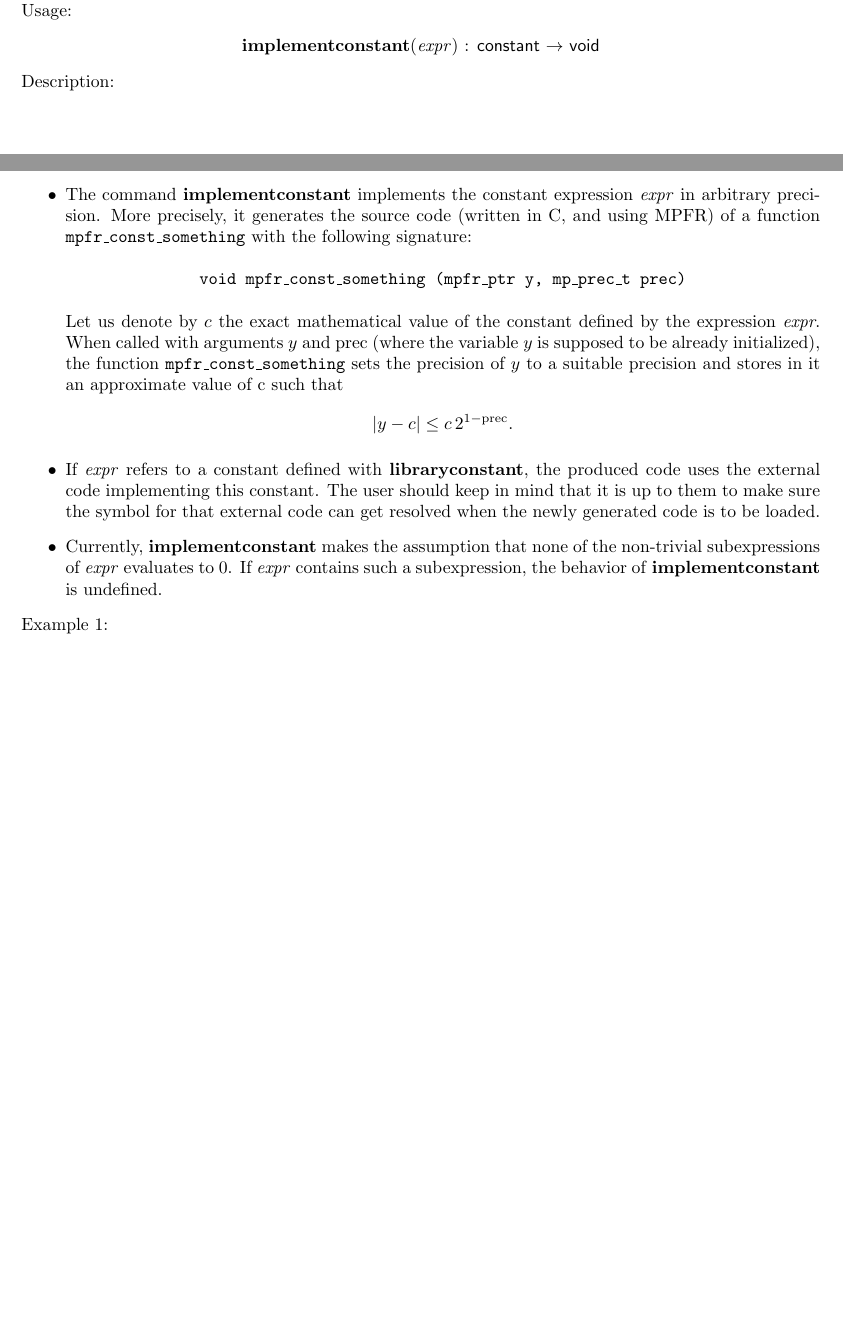
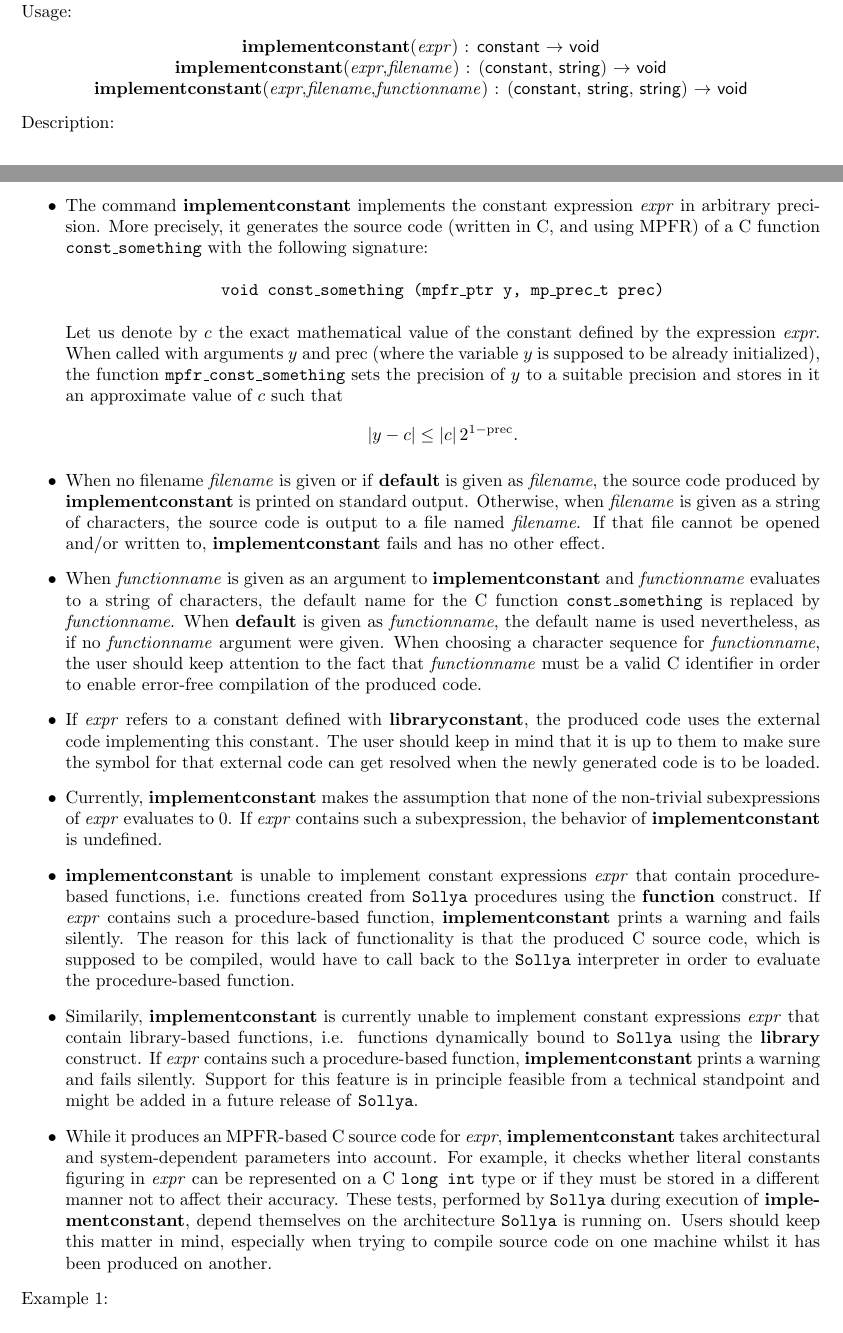
Before and after one commit to cartazio/sollya, a LaTeX document (doc/sollya.tex, which reads doc/implementconstant.tex): two parts of pages 79 and 80 of 163 before the commit and two parts of pages 79 and 80 of 164 after it, joined at a grey line, cut so that both start at the same text. Compiled offline with pdfLaTeX.

Commit message:
Extended documentation for implementconstant
This commit was extracted from SVN r1228.

git-svn-id: svn://scm.gforge.inria.fr/svn/sollya/branches/experimental-sylvain@1228 af37bc7e-59aa-4313-bbaf-7d19c0032f32

```diff
--- a/doc/implementconstant.tex
+++ b/doc/implementconstant.tex
@@ -5,22 +5,41 @@ implements a constant in arbitrary precision\\
 \noindent Usage:
 \begin{center}
 \textbf{implementconstant}(\emph{expr}) : \textsf{constant} $\rightarrow$ \textsf{void}\\
+\textbf{implementconstant}(\emph{expr},\emph{filename}) : (\textsf{constant}, \textsf{string}) $\rightarrow$ \textsf{void}\\
+\textbf{implementconstant}(\emph{expr},\emph{filename},\emph{functionname}) : (\textsf{constant}, \textsf{string}, \textsf{string}) $\rightarrow$ \textsf{void}\\
 \end{center}
 \noindent Description: \begin{itemize}
 
 \item The command \textbf{implementconstant} implements the constant expression \emph{expr} in
    arbitrary precision. More precisely, it generates the source code (written
-   in C, and using MPFR) of a function \texttt{mpfr\_const\_something} with the following
+   in C, and using MPFR) of a C function \texttt{const\_something} with the following
    signature:
    \begin{center}
-   \texttt{void mpfr\_const\_something (mpfr\_ptr y, mp\_prec\_t prec)}
+   \texttt{void const\_something (mpfr\_ptr y, mp\_prec\_t prec)}
    \end{center}
    Let us denote by $c$ the exact mathematical value of the constant defined by
    the expression \emph{expr}. When called with arguments $y$ and prec (where the
    variable $y$ is supposed to be already initialized), the function
    \texttt{mpfr\_const\_something} sets the precision of $y$ to a suitable precision and
-   stores in it an approximate value of c such that
-   $$|y-c| \le c\,2^{1-\mathrm{prec}}.$$
+   stores in it an approximate value of $c$ such that
+   $$|y-c| \le |c|\,2^{1-\mathrm{prec}}.$$
+
+\item When no filename \emph{filename} is given or if \textbf{default} is given as
+   \emph{filename}, the source code produced by \textbf{implementconstant} is printed on
+   standard output. Otherwise, when \emph{filename} is given as a
+   string of characters, the source code is output to a file
+   named \emph{filename}. If that file cannot be opened and/or
+   written to, \textbf{implementconstant} fails and has no other effect.
+
+\item When \emph{functionname} is given as an argument to \textbf{implementconstant} and
+   \emph{functionname} evaluates to a string of characters, the default name
+   for the C function \texttt{const\_something} is
+   replaced by \emph{functionname}. When \textbf{default} is given as \emph{functionname},
+   the default name is used nevertheless, as if no \emph{functionname}
+   argument were given.  When choosing a character sequence for
+   \emph{functionname}, the user should keep attention to the fact that
+   \emph{functionname} must be a valid C identifier in order to enable
+   error-free compilation of the produced code.
 
 \item If \emph{expr} refers to a constant defined with \textbf{libraryconstant}, the produced
    code uses the external code implementing this constant. The user should
@@ -31,8 +50,37 @@ implements a constant in arbitrary precision\\
 \item Currently, \textbf{implementconstant} makes the assumption that none of the
    non-trivial subexpressions of \emph{expr} evaluates to $0$. If \emph{expr} contains
    such a subexpression, the behavior of \textbf{implementconstant} is undefined.
+
+\item \textbf{implementconstant} is unable to implement constant expressions \emph{expr} that
+   contain procedure-based functions, i.e. functions created from \sollya
+   procedures using the \textbf{function} construct. If \emph{expr} contains such a
+   procedure-based function, \textbf{implementconstant} prints a warning and fails
+   silently. The reason for this lack of functionality is that the
+   produced C source code, which is supposed to be compiled, would have
+   to call back to the \sollya interpreter in order to evaluate the
+   procedure-based function.
+
+\item Similarily, \textbf{implementconstant} is currently unable to implement constant
+   expressions \emph{expr} that contain library-based functions, i.e.
+   functions dynamically bound to \sollya using the \textbf{library} construct.
+   If \emph{expr} contains such a procedure-based function, \textbf{implementconstant} prints a
+   warning and fails silently. Support for this feature is in principle
+   feasible from a technical standpoint and might be added in a future
+   release of \sollya.
+
+\item While it produces an MPFR-based C source code for \emph{expr}, \textbf{implementconstant}
+   takes architectural and system-dependent parameters into account.  For
+   example, it checks whether literal constants figuring in \emph{expr} can be
+   represented on a C \texttt{long int} type or if they must
+   be stored in a different manner not to affect their accuracy. These
+   tests, performed by \sollya during execution of \textbf{implementconstant}, depend
+   themselves on the architecture \sollya is running on. Users should
+   keep this matter in mind, especially when trying to compile source
+   code on one machine whilst it has been produced on another.
 \end{itemize}
 \noindent Example 1:
 \begin{center}\begin{minipage}{15cm}\begin{Verbatim}[frame=single]
 > implementconstant(exp(1)+log(2)/sqrt(1/10));
+#include <mpfr.h>
+
 void
```
Also changed, not shown: doc/sollya.pdf, doc/implementconstant.tex (66 more changed lines), 3 other files.
